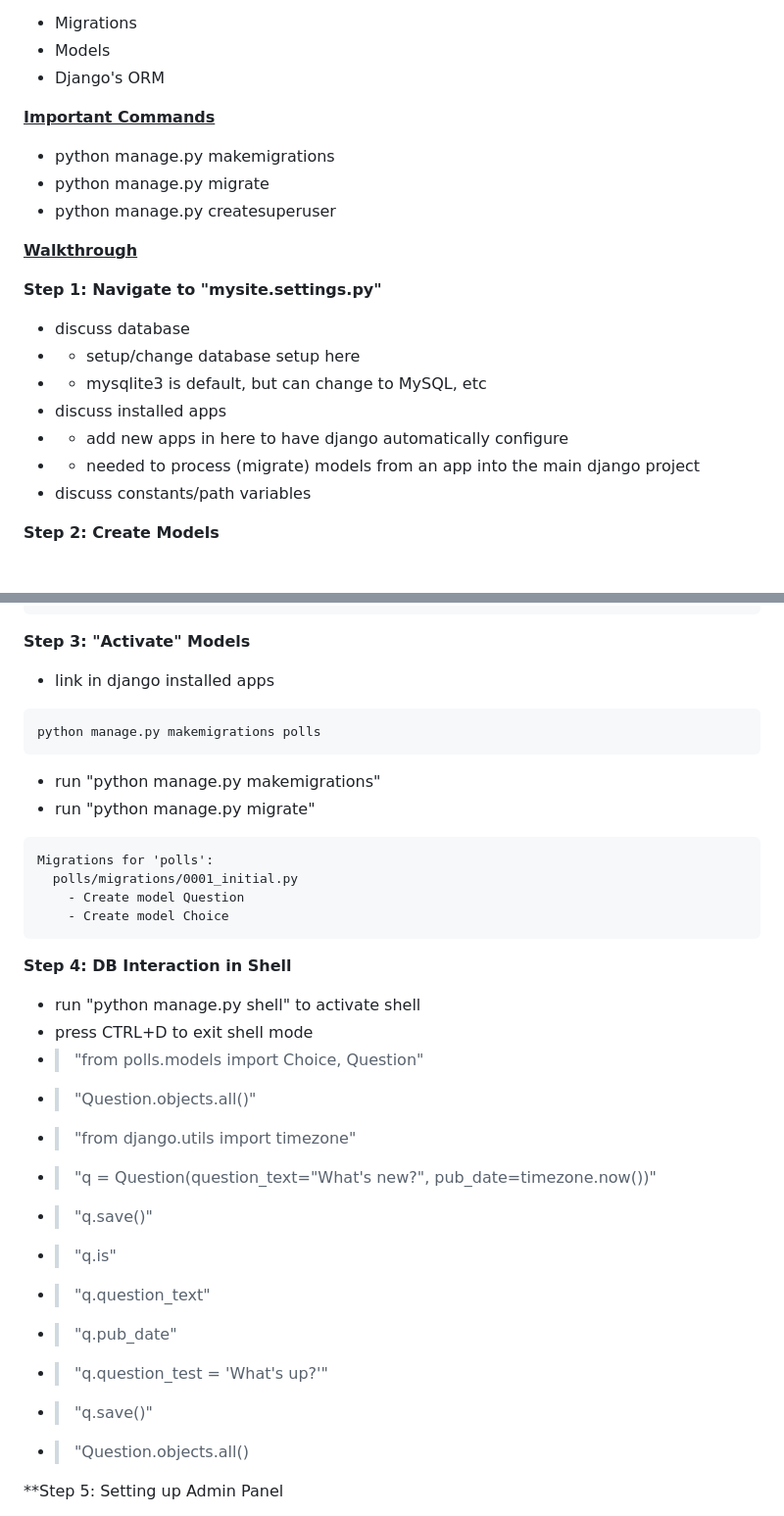
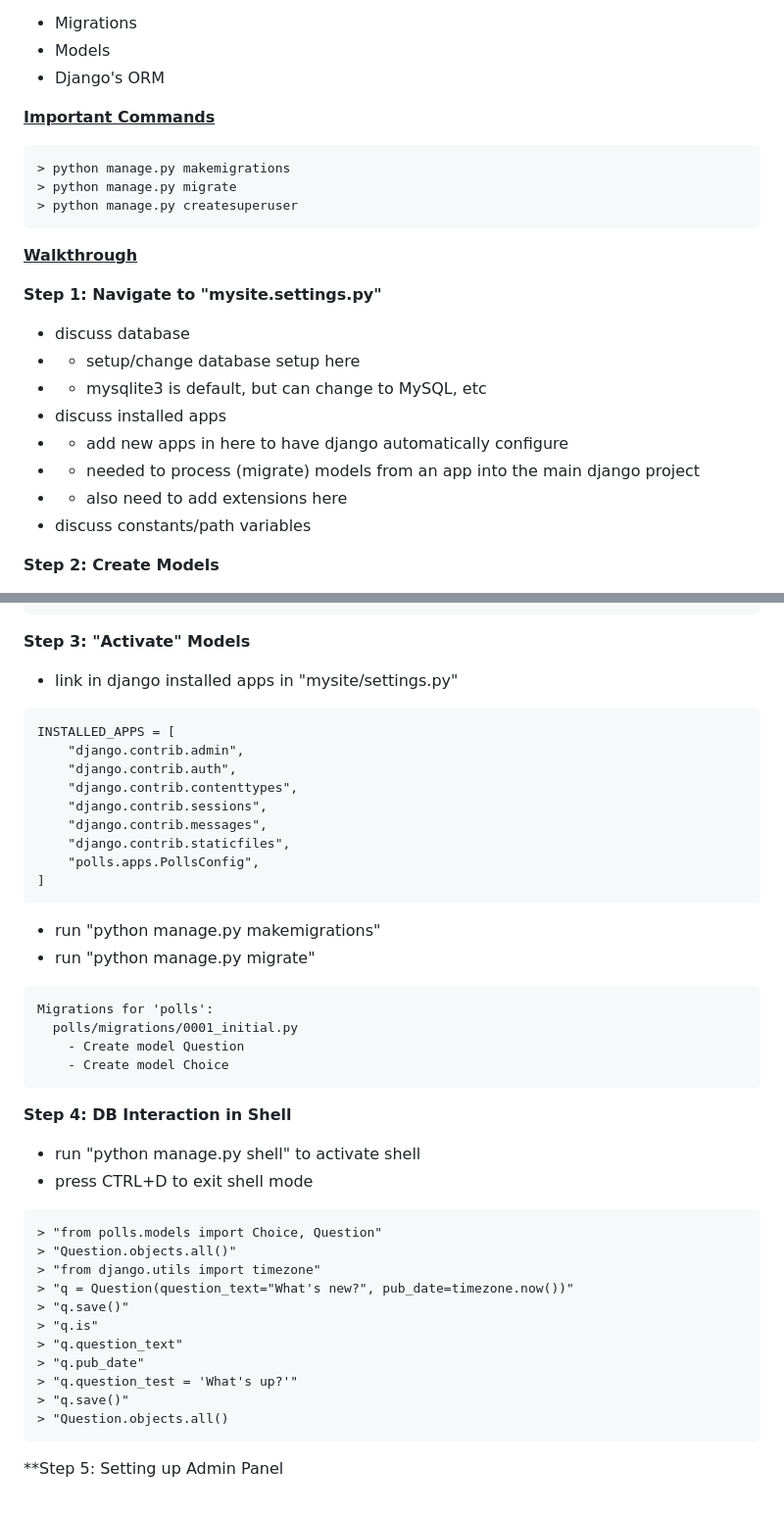
Before and after one commit to coreyyangsmith/Summer-Project-2023, a Markdown page: Documentation/Django/Django_Documentation_Walkthrough.MD, 2 parts joined by grey strips. Shown at 98% size. Rendered like a GitHub page.

Commit message:
fix part 2

````diff
--- a/Documentation/Django/Django_Documentation_Walkthrough.MD
+++ b/Documentation/Django/Django_Documentation_Walkthrough.MD
@@ -89,10 +89,11 @@ Ref: https://docs.djangoproject.com/en/4.2/intro/tutorial02/
 * Django's ORM
 
 <ins>**Important Commands**</ins>
-* python manage.py makemigrations
-* python manage.py migrate
-* python manage.py createsuperuser
-
+```
+> python manage.py makemigrations
+> python manage.py migrate
+> python manage.py createsuperuser
+```
 
 <ins>**Walkthrough**</ins>
 
@@ -103,6 +104,7 @@ Ref: https://docs.djangoproject.com/en/4.2/intro/tutorial02/
 * discuss installed apps
 * * add new apps in here to have django automatically configure
 * * needed to process (migrate) models from an app into the main django project
+* * also need to add extensions here
 * discuss constants/path variables
 
 **Step 2: Create Models**
@@ -130,9 +132,17 @@ class Choice(models.Model):
 ```
 
 **Step 3: "Activate" Models**
-* link in django installed apps
+* link in django installed apps in "mysite/settings.py"
 ```
-python manage.py makemigrations polls
+INSTALLED_APPS = [
+    "django.contrib.admin",
+    "django.contrib.auth",
+    "django.contrib.contenttypes",
+    "django.contrib.sessions",
+    "django.contrib.messages",
+    "django.contrib.staticfiles",
+    "polls.apps.PollsConfig",
+]
 ```
 * run "python manage.py makemigrations"
 * run "python manage.py migrate"
@@ -147,17 +157,19 @@ Migrations for 'polls':
 **Step 4: DB Interaction in Shell**
 * run "python manage.py shell" to activate shell
 * press CTRL+D to exit shell mode
-* > "from polls.models import Choice, Question"
-* > "Question.objects.all()"
-* > "from django.utils import timezone"
-* > "q = Question(question_text="What's new?", pub_date=timezone.now())"
-* > "q.save()"
-* > "q.is"
-* > "q.question_text"
-* > "q.pub_date"
-* > "q.question_test = 'What's up?'"
-* > "q.save()"
-* > "Question.objects.all()
+```
+> "from polls.models import Choice, Question"
+> "Question.objects.all()"
+> "from django.utils import timezone"
+> "q = Question(question_text="What's new?", pub_date=timezone.now())"
+> "q.save()"
+> "q.is"
+> "q.question_text"
+> "q.pub_date"
+> "q.question_test = 'What's up?'"
+> "q.save()"
+> "Question.objects.all()
+```
 
 **Step 5: Setting up Admin Panel
 * run "python manage.py createsuperuser"
````
Also changed, not shown: other parts of Documentation/Django/Django_Documentation_Walkthrough.MD (+6 -6 lines).
